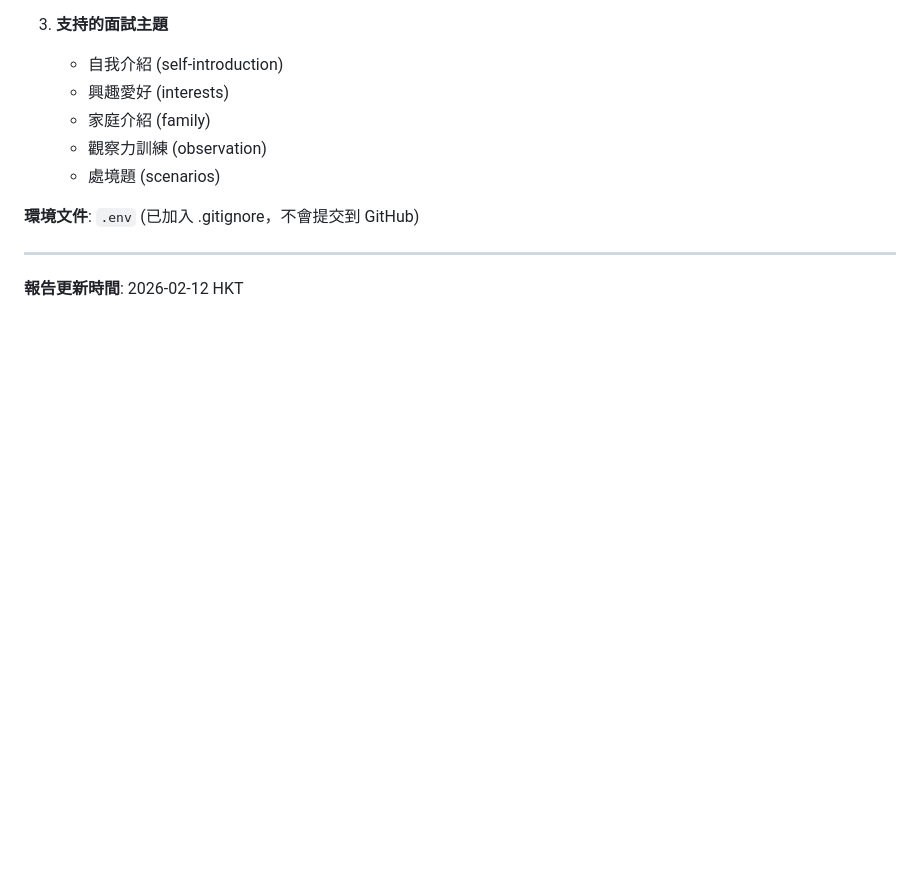
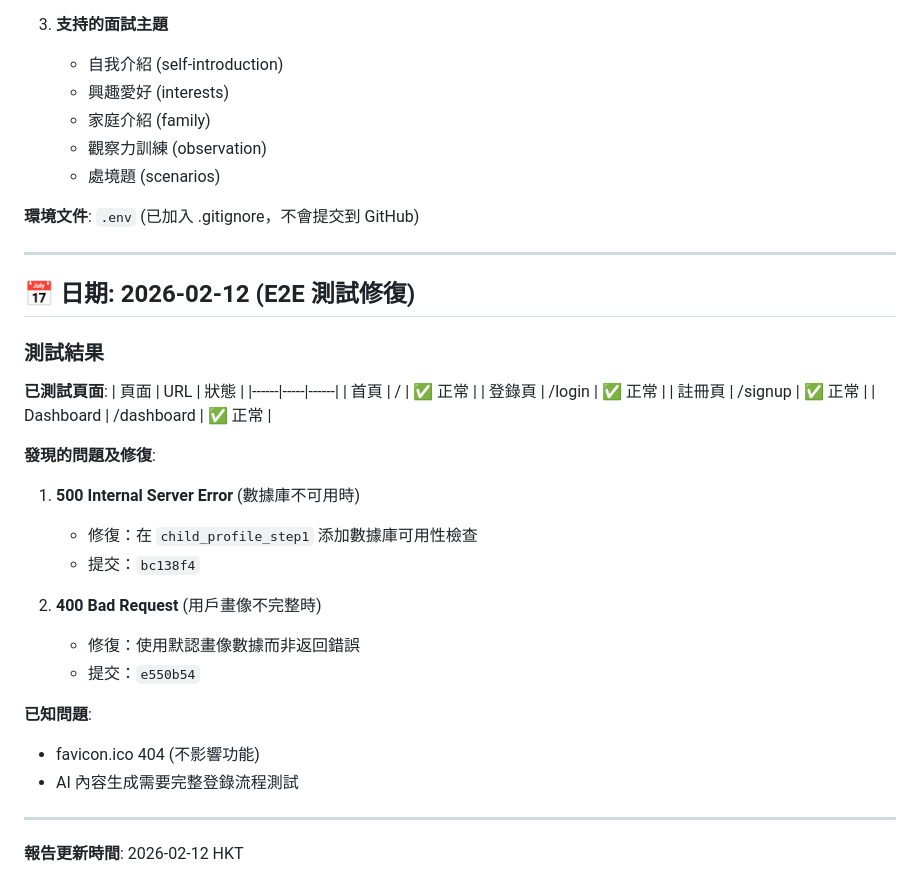
Before and after one commit to cntk50951-eng/app, a Markdown page: ITERATION_REPORT.md, the part around the change. Rendered like a GitHub page; blank space fills up the shorter version.

Commit message:
docs: 添加 E2E 測試修復記錄

```diff
--- a/ITERATION_REPORT.md
+++ b/ITERATION_REPORT.md
@@ -299,4 +299,32 @@ API 端点:
 
 ---
 
+## 📅 日期: 2026-02-12 (E2E 測試修復)
+
+### 測試結果
+
+**已測試頁面**:
+| 頁面 | URL | 狀態 |
+|------|-----|------|
+| 首頁 | / | ✅ 正常 |
+| 登錄頁 | /login | ✅ 正常 |
+| 註冊頁 | /signup | ✅ 正常 |
+| Dashboard | /dashboard | ✅ 正常 |
+
+**發現的問題及修復**:
+
+1. **500 Internal Server Error** (數據庫不可用時)
+   - 修復：在 `child_profile_step1` 添加數據庫可用性檢查
+   - 提交：`bc138f4`
+
+2. **400 Bad Request** (用戶畫像不完整時)
+   - 修復：使用默認畫像數據而非返回錯誤
+   - 提交：`e550b54`
+
+**已知問題**:
+- favicon.ico 404 (不影響功能)
+- AI 內容生成需要完整登錄流程測試
+
+---
+
 **報告更新時間**: 2026-02-12 HKT
```
